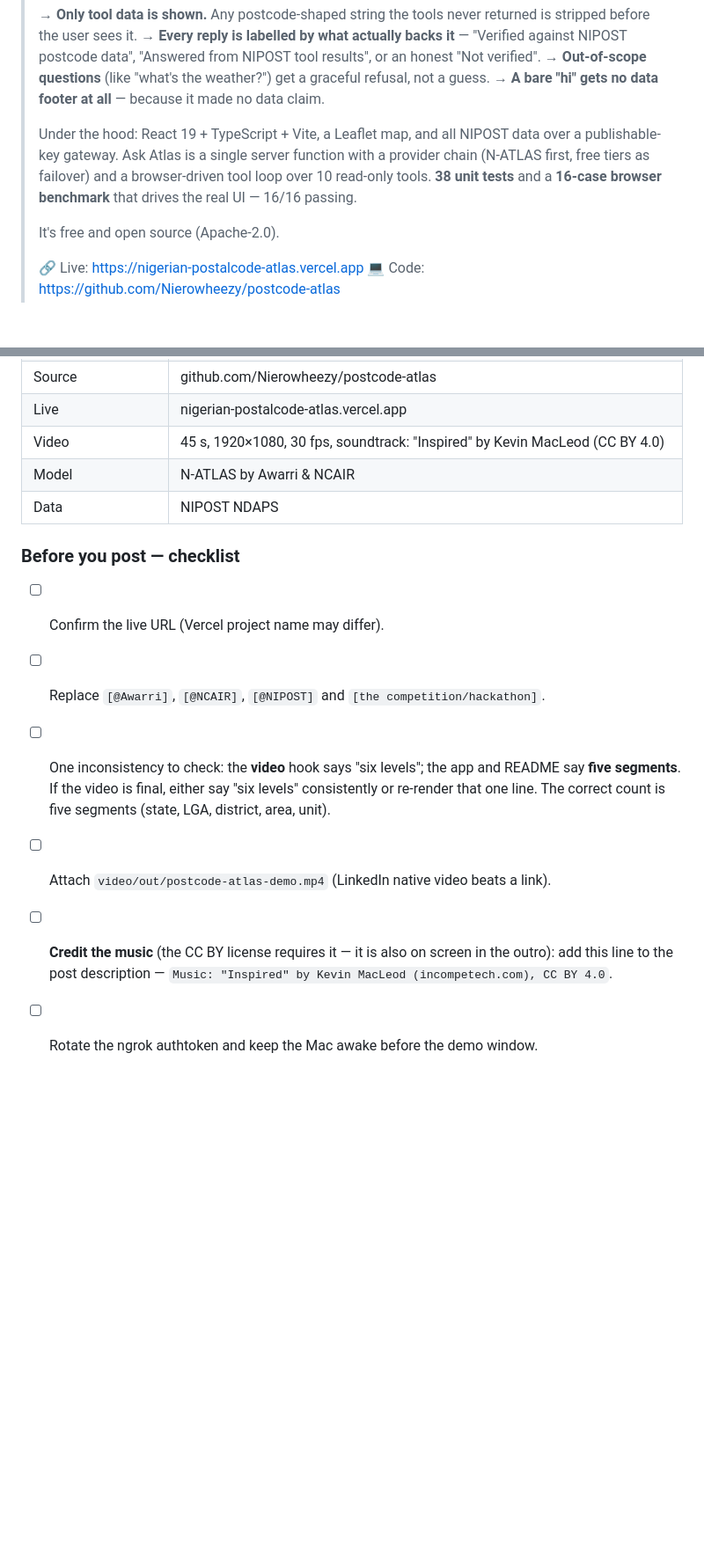
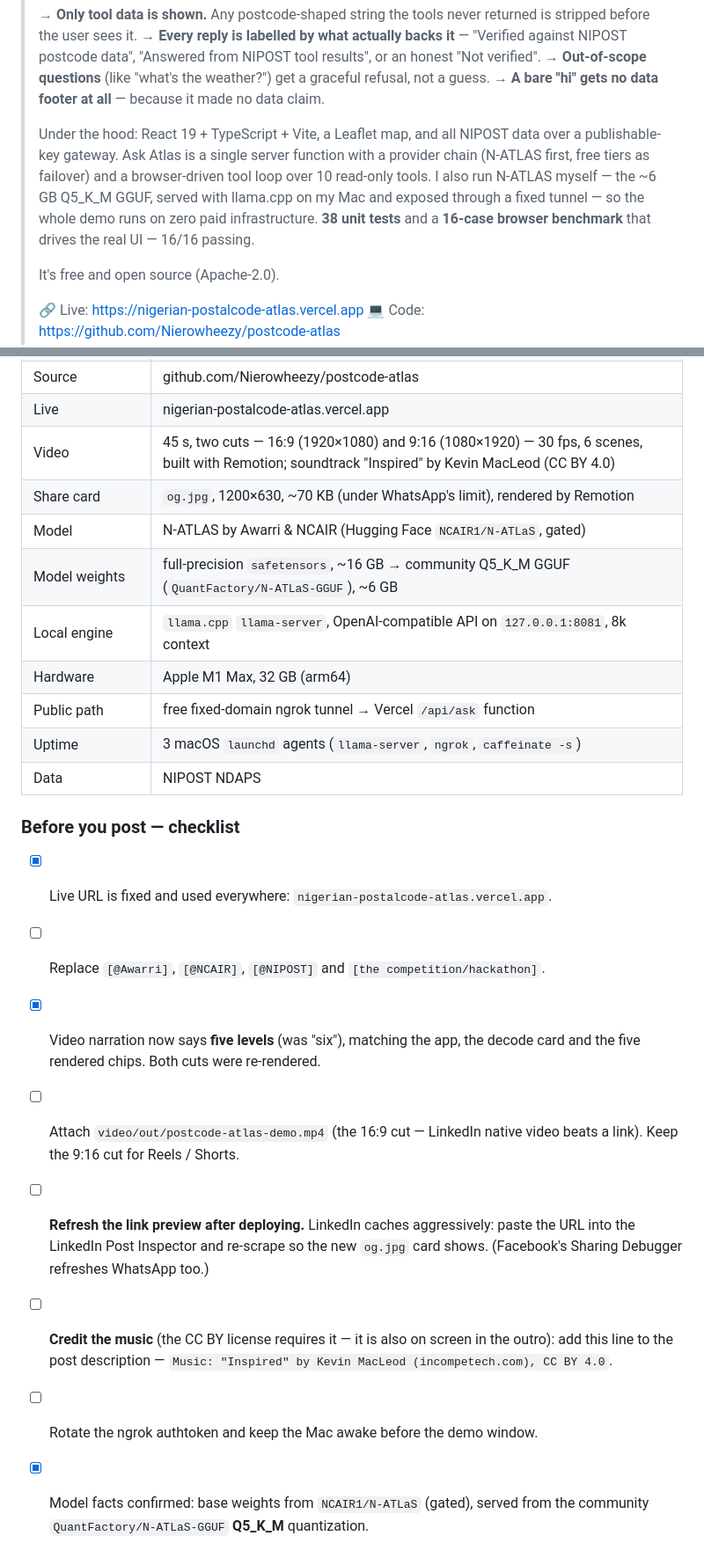
Before and after one commit to Nierowheezy/postcode-atlas, a Markdown page: LINKEDIN-WRITEUP.md, 2 parts joined by grey strips. Shown at 88% size. GitHub-like rendering; blank space fills up the shorter version.

```diff
--- a/LINKEDIN-WRITEUP.md
+++ b/LINKEDIN-WRITEUP.md
@@ -43,7 +43,7 @@ want. Placeholders in `[square brackets]` need your input.
 > → **Out-of-scope questions** (like "what's the weather?") get a graceful refusal, not a guess.
 > → **A bare "hi" gets no data footer at all** — because it made no data claim.
 >
-> Under the hood: React 19 + TypeScript + Vite, a Leaflet map, and all NIPOST data over a publishable-key gateway. Ask Atlas is a single server function with a provider chain (N-ATLAS first, free tiers as failover) and a browser-driven tool loop over 10 read-only tools. **38 unit tests** and a **16-case browser benchmark** that drives the real UI — 16/16 passing.
+> Under the hood: React 19 + TypeScript + Vite, a Leaflet map, and all NIPOST data over a publishable-key gateway. Ask Atlas is a single server function with a provider chain (N-ATLAS first, free tiers as failover) and a browser-driven tool loop over 10 read-only tools. I also run N-ATLAS myself — the ~6 GB Q5_K_M GGUF, served with llama.cpp on my Mac and exposed through a fixed tunnel — so the whole demo runs on zero paid infrastructure. **38 unit tests** and a **16-case browser benchmark** that drives the real UI — 16/16 passing.
 >
 > It's free and open source (Apache-2.0).
 >
@@ -453,20 +519,30 @@ ready.
 | License | Apache-2.0 |
 | Source | github.com/Nierowheezy/postcode-atlas |
 | Live | nigerian-postalcode-atlas.vercel.app |
-| Video | 45 s, 1920×1080, 30 fps, soundtrack: "Inspired" by Kevin MacLeod (CC BY 4.0) |
-| Model | N-ATLAS by Awarri & NCAIR |
+| Video | 45 s, two cuts — 16:9 (1920×1080) and 9:16 (1080×1920) — 30 fps, 6 scenes, built with Remotion; soundtrack "Inspired" by Kevin MacLeod (CC BY 4.0) |
+| Share card | `og.jpg`, 1200×630, ~70 KB (under WhatsApp's limit), rendered by Remotion |
+| Model | N-ATLAS by Awarri & NCAIR (Hugging Face `NCAIR1/N-ATLaS`, gated) |
+| Model weights | full-precision `safetensors`, ~16 GB → community Q5_K_M GGUF (`QuantFactory/N-ATLaS-GGUF`), ~6 GB |
+| Local engine | `llama.cpp` `llama-server`, OpenAI-compatible API on `127.0.0.1:8081`, 8k context |
+| Hardware | Apple M1 Max, 32 GB (arm64) |
+| Public path | free fixed-domain ngrok tunnel → Vercel `/api/ask` function |
+| Uptime | 3 macOS `launchd` agents (`llama-server`, `ngrok`, `caffeinate -s`) |
 | Data | NIPOST NDAPS |
 
 ### Before you post — checklist
 
-- [ ] Confirm the live URL (Vercel project name may differ).
+- [x] Live URL is fixed and used everywhere: `nigerian-postalcode-atlas.vercel.app`.
 - [ ] Replace `[@Awarri]`, `[@NCAIR]`, `[@NIPOST]` and `[the competition/hackathon]`.
-- [ ] One inconsistency to check: the **video** hook says "six levels"; the app and
-      README say **five segments**. If the video is final, either say "six levels"
-      consistently or re-render that one line. The correct count is five segments
-      (state, LGA, district, area, unit).
-- [ ] Attach `video/out/postcode-atlas-demo.mp4` (LinkedIn native video beats a link).
+- [x] Video narration now says **five levels** (was "six"), matching the app, the
+      decode card and the five rendered chips. Both cuts were re-rendered.
+- [ ] Attach `video/out/postcode-atlas-demo.mp4` (the 16:9 cut — LinkedIn native
+      video beats a link). Keep the 9:16 cut for Reels / Shorts.
+- [ ] **Refresh the link preview after deploying.** LinkedIn caches aggressively:
+      paste the URL into the LinkedIn Post Inspector and re-scrape so the new
+      `og.jpg` card shows. (Facebook's Sharing Debugger refreshes WhatsApp too.)
 - [ ] **Credit the music** (the CC BY license requires it — it is also on screen in
       the outro): add this line to the post description —
       `Music: "Inspired" by Kevin MacLeod (incompetech.com), CC BY 4.0`.
 - [ ] Rotate the ngrok authtoken and keep the Mac awake before the demo window.
+- [x] Model facts confirmed: base weights from `NCAIR1/N-ATLaS` (gated), served from
+      the community `QuantFactory/N-ATLaS-GGUF` **Q5_K_M** quantization.
```
Also changed, not shown: other parts of LINKEDIN-WRITEUP.md (+88 -22 lines), README.md (+17 -9 lines), buildflow/WORK-SUMMARY.md (+5 -2 lines).
